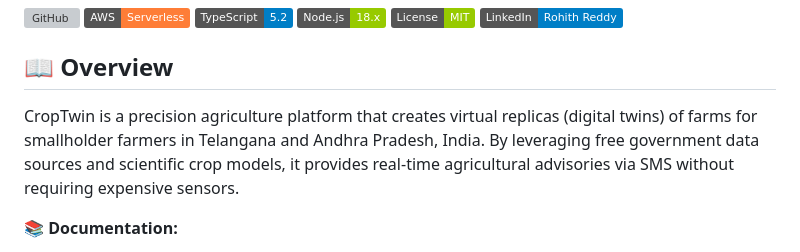
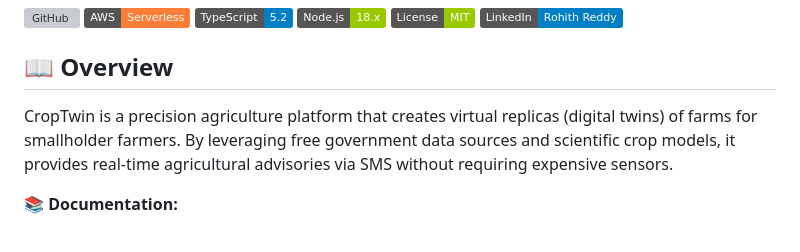
Before and after one commit to NRR385/CropTwin, a Markdown page: README.md, the part around the change. Drawn GitHub-style; badges without logos; grey boxes are pictures that could not be loaded.

```diff
--- a/README.md
+++ b/README.md
@@ -14,7 +14,7 @@ https://nrr385.github.io/CropTwin/
 
 ## 📖 Overview
 
-CropTwin is a precision agriculture platform that creates virtual replicas (digital twins) of farms for smallholder farmers in Telangana and Andhra Pradesh, India. By leveraging free government data sources and scientific crop models, it provides real-time agricultural advisories via SMS without requiring expensive sensors.
+CropTwin is a precision agriculture platform that creates virtual replicas (digital twins) of farms for smallholder farmers. By leveraging free government data sources and scientific crop models, it provides real-time agricultural advisories via SMS without requiring expensive sensors.
 
 **📚 Documentation:**
 - [Quick Start Guide](QUICKSTART.md) - Get started in 5 minutes
```
